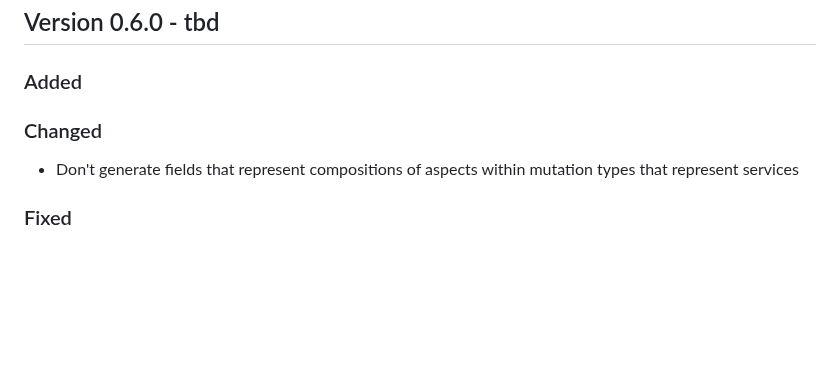
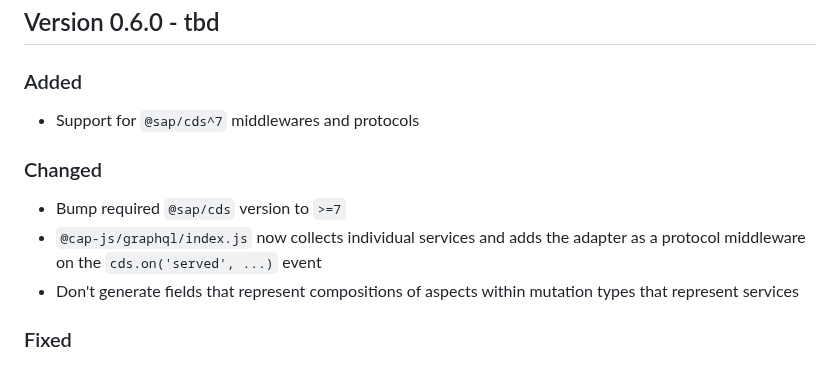
Before and after one commit to cap-js/graphql, a Markdown page: CHANGELOG.md, the part around the change. Drawn GitHub-style; blank space fills up the shorter version.

Commit message:
Add changelog entries

```diff
--- a/CHANGELOG.md
+++ b/CHANGELOG.md
@@ -9,8 +9,12 @@ and this project adheres to [Semantic Versioning](https://semver.org/spec/v2.0.0
 
 ### Added
 
+- Support for `@sap/cds^7` middlewares and protocols
+
 ### Changed
 
+- Bump required `@sap/cds` version to `>=7`
+- `@cap-js/graphql/index.js` now collects individual services and adds the adapter as a protocol middleware on the `cds.on('served', ...)` event
 - Don't generate fields that represent compositions of aspects within mutation types that represent services
 
 ### Fixed
```
